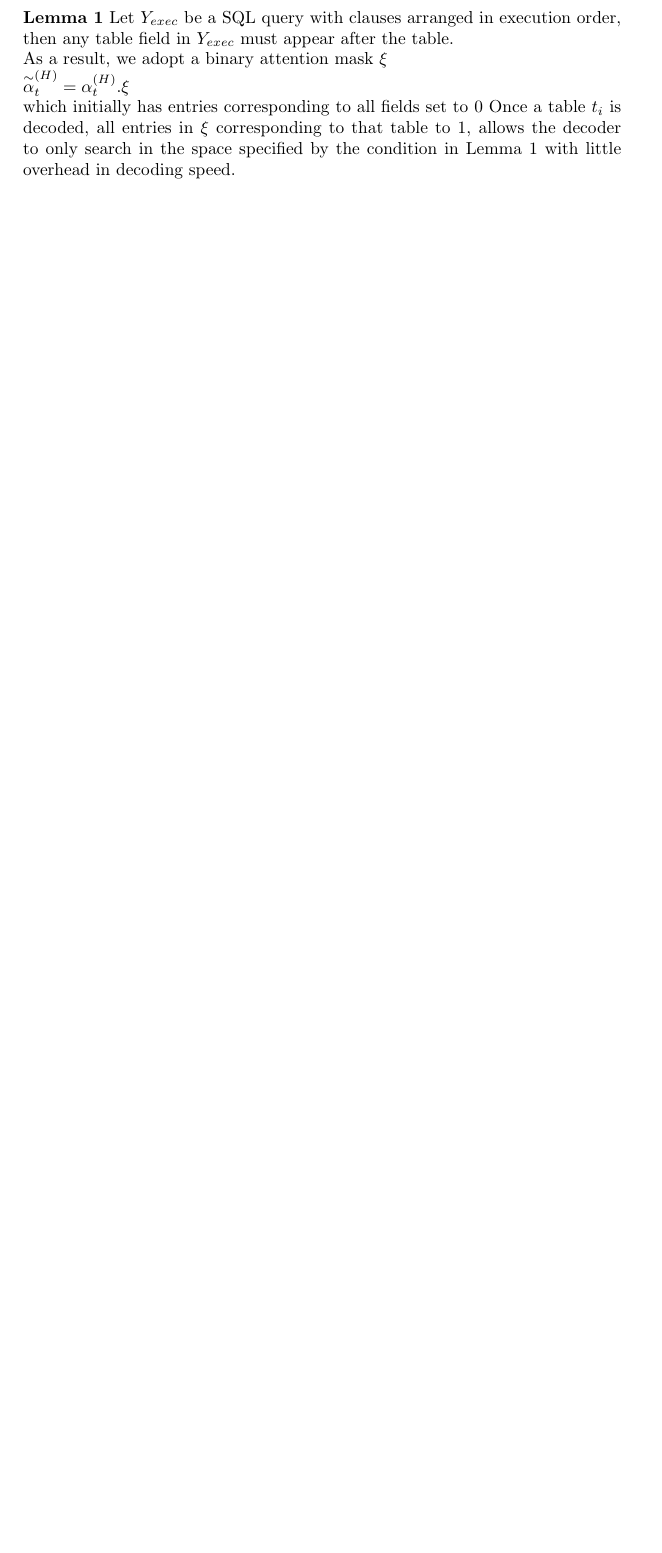
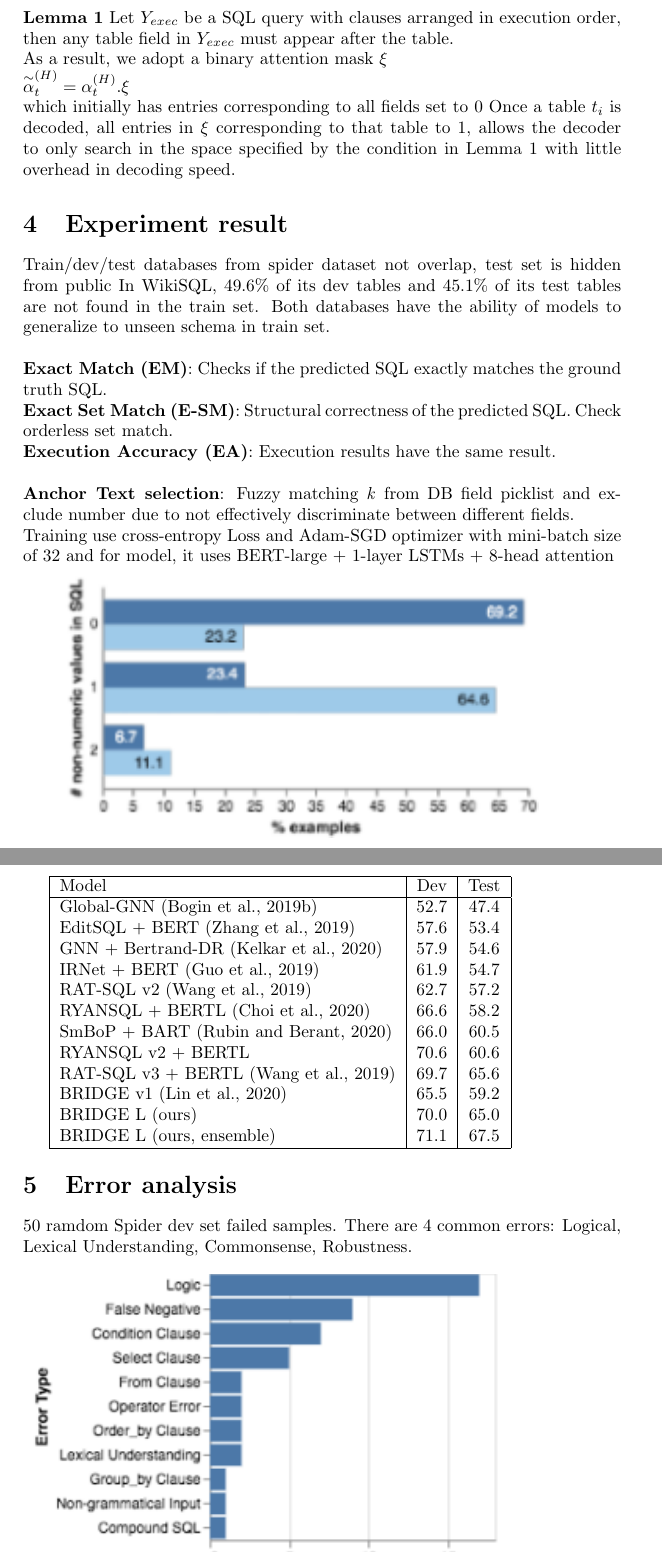
Before and after one commit to vietnguyen012/DLPPresentation, a LaTeX document (report.tex): part of page 5 of 5 before the commit and two parts of pages 5 and 6 of 7 after it, the two joined at a grey line, cut so that both start at the same text, the shorter picture padded with empty space. Compiled offline with pdfLaTeX.

Commit message:
Update report

```diff
--- a/report.tex
+++ b/report.tex
@@ -1,6 +1,7 @@
 \documentclass[10pt,a4paper]{article}
 \usepackage{graphicx}
 \usepackage{amsmath}
+\graphicspath{ {./image/} }
 \begin{document}
 \begin{titlepage}
 \begin{center}
@@ -96,6 +97,40 @@ fields set to 0 Once a table $t_{i}$ is decoded,
 all entries in $\xi$ corresponding to that table to 1, allows the decoder to only search in the space
 specified by the condition in Lemma 1 with little
 overhead in decoding speed.
+\section{Experiment result}
+Train/dev/test databases from spider dataset not overlap, test set is hidden from public
+In WikiSQL, 49.6\% of its dev tables and 45.1\% of its test tables are not found in the train set. Both databases have the ability of models to generalize to unseen schema in train set.\\\\
+\textbf{Exact Match (EM)}: Checks if the predicted SQL exactly matches the ground truth SQL.\\
+\textbf{Exact Set Match (E-SM)}: Structural correctness of the predicted SQL. Check orderless set match.\\
+\textbf{Execution Accuracy (EA)}: Execution results have the same result.\\\\
+\textbf{Anchor Text selection}: Fuzzy matching \emph{k} from DB field picklist and exclude number due to not effectively discriminate between different fields. \\
+Training use cross-entropy Loss and Adam-SGD optimizer with mini-batch size of 32 and
+for model, it uses BERT-large + 1-layer LSTMs + 8-head attention
+
+\includegraphics[scale=1.5]{non-numeric}
+
+\begin{tabular}{ |l|c|c| }
+\hline
+  Model & Dev & Test \\
+\hline
+  Global-GNN (Bogin et al., 2019b) & 52.7 & 47.4 \\
+  EditSQL + BERT (Zhang et al., 2019) & 57.6 & 53.4 \\
+  GNN + Bertrand-DR (Kelkar et al., 2020) & 57.9 & 54.6 \\
+  IRNet + BERT (Guo et al., 2019) & 61.9 & 54.7 \\
+  RAT-SQL v2 (Wang et al., 2019) & 62.7 & 57.2 \\
+  RYANSQL + BERTL (Choi et al., 2020) & 66.6 & 58.2 \\
+  SmBoP + BART (Rubin and Berant, 2020) & 66.0 & 60.5 \\
+  RYANSQL v2 + BERTL & 70.6 & 60.6 \\
+  RAT-SQL v3 + BERTL (Wang et al., 2019) & 69.7 & 65.6 \\
+  BRIDGE v1 (Lin et al., 2020) & 65.5 & 59.2 \\
+  BRIDGE L (ours) & 70.0 & 65.0 \\
+  BRIDGE L (ours, ensemble) & 71.1 & 67.5 \\
+\hline
+\end{tabular}
+\section{Error analysis}
+50 ramdom Spider dev set failed samples. There are 4 common errors: Logical, Lexical Understanding, Commonsense, Robustness.\\\\
+\includegraphics[scale=1.2]{error}\\
+\includegraphics[scale=1.2]{error2}
 \section{References}
 1. https://github.com/salesforce/TabularSemanticParsing \\
 2. arXiv:1706.03762 \\
```
Also changed, not shown: report.pdf, 3 other files.
